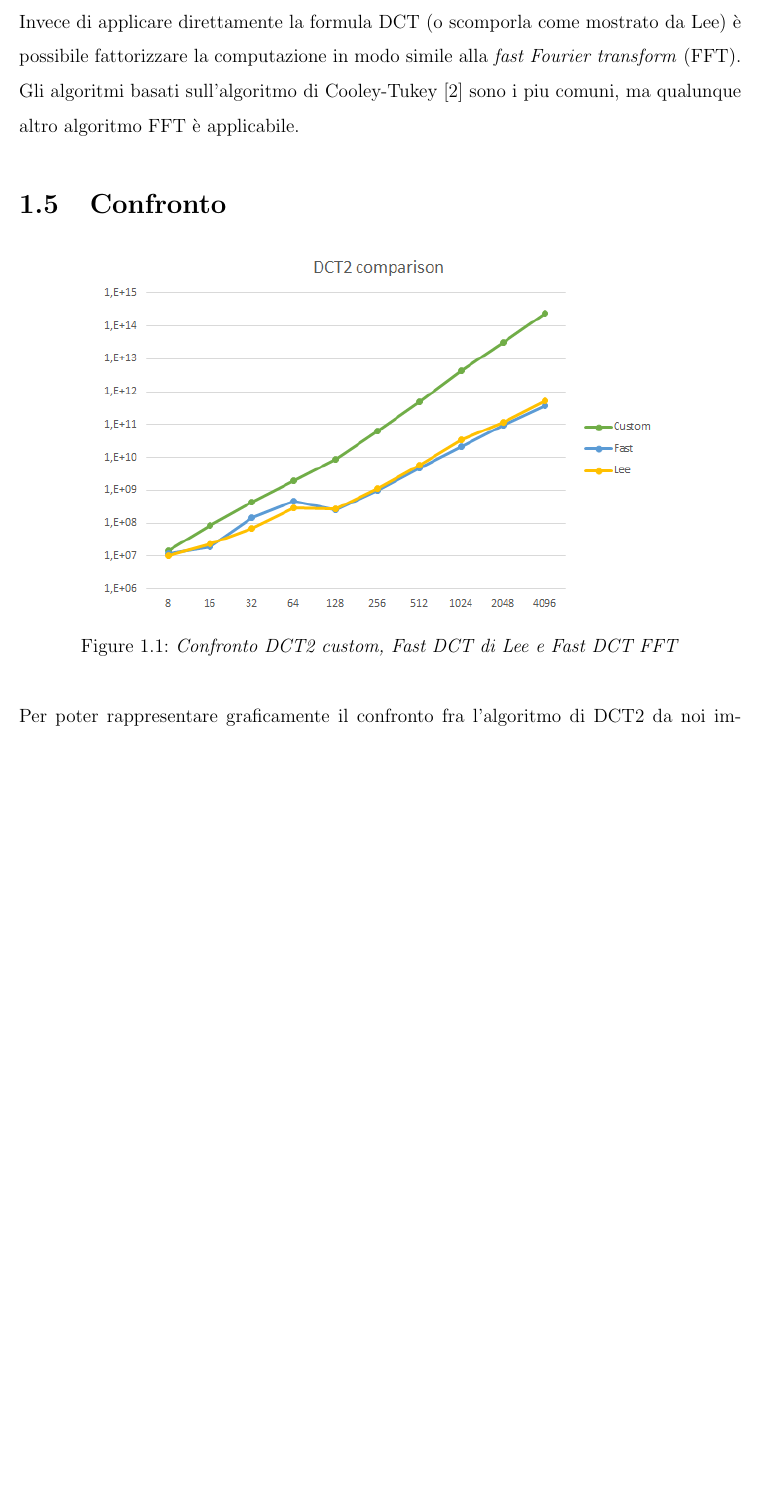
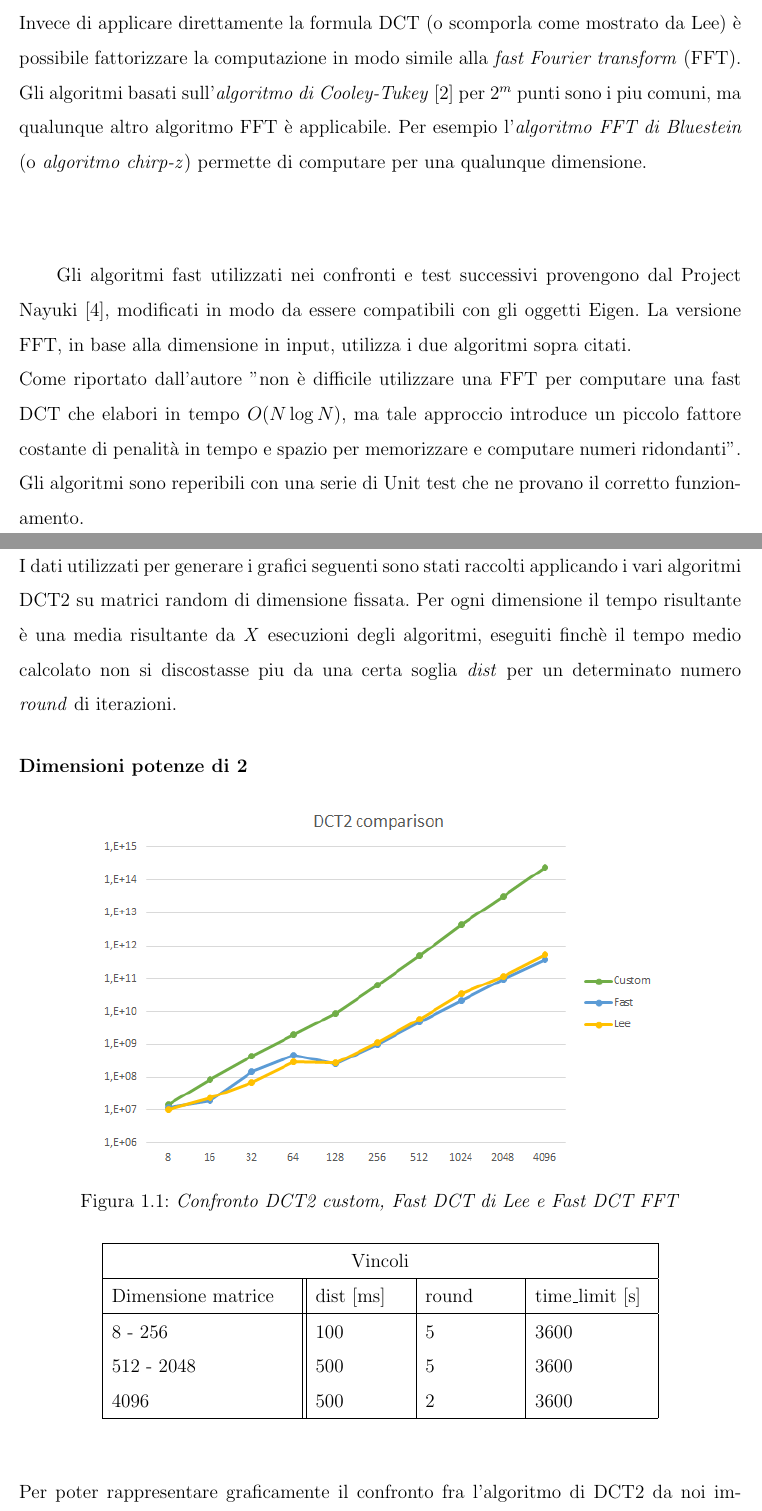
Before and after one commit to AlbezJelt/DCT2, a LaTeX document (report/Relazione.tex): part of page 9 of 18 before the commit and two parts of pages 9 and 10 of 19 after it, the two joined at a grey line, cut so that both start at the same text, the shorter picture padded with empty space. Compiled offline with pdfLaTeX.

Commit message:
Update report

```diff
--- a/report/Relazione.tex
+++ b/report/Relazione.tex
@@ -10,6 +10,8 @@
 \usepackage{fullpage}
 \renewcommand*\contentsname{Indice}
 \renewcommand{\lstlistingname}{Listato}
+\renewcommand{\figurename}{Figura}
+\renewcommand{\bibname}{Bibliografia}
 \usepackage{setspace}
 \usepackage{parskip}
 \usepackage{amsmath}
@@ -249,15 +263,36 @@ Esistono diverse varianti della DCT che riducono la complessita a \(O(NlogN)\).
 Descritta da Byeong Gi Lee \cite{Lee} nel 1984 è uno degli algoritmi fast DCT per \(2^m\) punti più comune. Utilizza una struttura ricorsiva dove la trasformazione DCT è decomposta in una parte pari e una dispari. Queste parti sono a loro volta decomposte nello stesso modo finchè non sono abbastanza piccole (m=1) da essere calcolate tramite valutazione diretta \cite{LAGERSTRM2001DesignAI}.
 
 \subsubsection*{Fast DCT FFT}
-Invece di applicare direttamente la formula DCT (o scomporla come mostrato da Lee) è possibile fattorizzare la computazione in modo simile alla \textit{fast Fourier transform} (FFT). Gli algoritmi basati sull'algoritmo di Cooley-Tukey \cite{10.2307/2003354} sono i piu comuni, ma qualunque altro algoritmo FFT è applicabile.
+Invece di applicare direttamente la formula DCT (o scomporla come mostrato da Lee) è possibile fattorizzare la computazione in modo simile alla \textit{fast Fourier transform} (FFT). Gli algoritmi basati sull'\textit{algoritmo di Cooley-Tukey} \cite{10.2307/2003354} per \(2^m\) punti sono i piu comuni, ma qualunque altro algoritmo FFT è applicabile. Per esempio l'\textit{algoritmo FFT di Bluestein} (o \textit{algoritmo chirp-z}) permette di computare per una qualunque dimensione.\\\\
+
+Gli algoritmi fast utilizzati nei confronti e test successivi provengono dal Project Nayuki \cite{nayuki}, modificati in modo da essere compatibili con gli oggetti Eigen. La versione FFT, in base alla dimensione in input, utilizza i due algoritmi sopra citati.\\
+Come riportato dall'autore "non è difficile utilizzare una FFT per computare una fast DCT che elabori in tempo \(O(N\log{N})\), ma tale approccio introduce un piccolo fattore costante di penalità in tempo e spazio per memorizzare e computare numeri ridondanti".\\Gli algoritmi sono reperibili con una serie di Unit test che ne provano il corretto funzionamento.
 
 \section{Confronto}
+I dati utilizzati per generare i grafici seguenti sono stati raccolti applicando i vari algoritmi DCT2 su matrici random di dimensione fissata. Per ogni dimensione il tempo risultante è una media risultante da \textit{X} esecuzioni degli algoritmi, eseguiti finchè il tempo medio calcolato non si discostasse piu da una certa soglia \textit{dist} per un determinato numero \textit{round} di iterazioni.
+
+\subsubsection*{Dimensioni potenze di 2}
 \begin{figure}[H]
 \centering
 \includegraphics[width=0.77\linewidth]{../img/comparison.png}
 \caption{\textit{Confronto DCT2 custom, Fast DCT di Lee e Fast DCT FFT}}
 %\label{fig:2}
 \end{figure}
+\begin{center}
+	\begin{tabular}{ |p{4cm}||p{2cm}|p{2cm}|p{2.5cm}|  }
+		\hline
+		\multicolumn{4}{|c|}{Vincoli} \\
+		\hline
+		Dimensione matrice& dist [ms] & round & time\_limit [s]\\
+		\hline
+		8 - 256   & 100    &5&   3600\\
+		512 - 2048&   500  & 5   &3600\\
+		4096 &500 & 2&  3600\\
+		\hline
+	\end{tabular}
+\end{center}
+\hfill \break
+\hfill \break
 Per poter rappresentare graficamente il confronto fra l'algoritmo di DCT2 da noi implementato (\textit{Custom}), e la versione DCT2 dell'algoritmo fast della libreria Lee (\textit{Lee}) e l'algoritmo che sfrutta la fast Fourier transform (\textit{Fast}) è stato utilizzato un grafico a linee con indicatori, ponendo sull'asse delle ascisse la dimensioni delle matrice quadrate (sono state utilizzate dimensioni in potenza di 2 per poter eseguire il codice di Lee) e sulle ordinate il tempo impiegato, espresso in scala logaritmica. \\
 Si può notare chiaramente che la crescita del tempo impiegato dall'algoritmo Custom è esponenziale rispetto all'andamento similare che hanno gli algoritmi Fast e Lee.
 
```
Also changed, not shown: report/reference.bib (+8 -0 lines), report/Relazione.tex (22 more changed lines).
